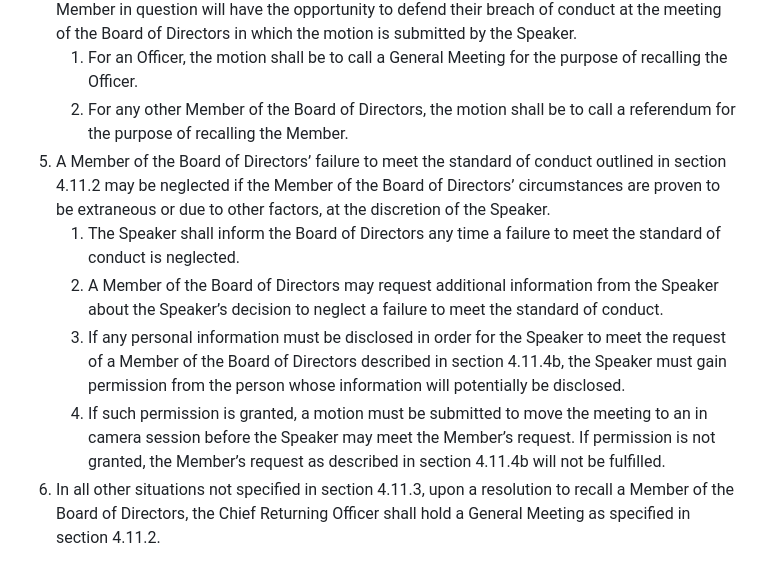
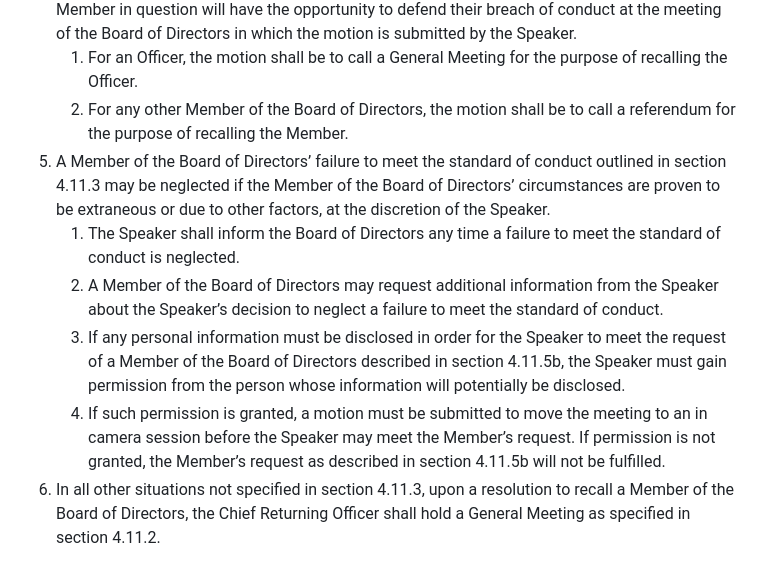
Before and after one commit to skule/bylaws, a Markdown page: bylaw-1.md, the part around the change. Rendered like a GitHub page.

Commit message:
Fix section references

```diff
--- a/bylaw-1.md
+++ b/bylaw-1.md
@@ -321,11 +321,11 @@ subtitle: The Constitution
 1. If a Member of the Board of Directors breaches the standard of conduct outlined in section 4.11.3, the Speaker shall submit a motion at the next monthly meeting of the Board of Directors following the breach of conduct to begin the process of recalling the Member in question. The Member in question will have the opportunity to defend their breach of conduct at the meeting of the Board of Directors in which the motion is submitted by the Speaker.
    1. For an Officer, the motion shall be to call a General Meeting for the purpose of recalling the Officer.
    1. For any other Member of the Board of Directors, the motion shall be to call a referendum for the purpose of recalling the Member.
-1. A Member of the Board of Directors’ failure to meet the standard of conduct outlined in section 4.11.2 may be neglected if the Member of the Board of Directors’ circumstances are proven to be extraneous or due to other factors, at the discretion of the Speaker.
+1. A Member of the Board of Directors’ failure to meet the standard of conduct outlined in section 4.11.3 may be neglected if the Member of the Board of Directors’ circumstances are proven to be extraneous or due to other factors, at the discretion of the Speaker.
    1. The Speaker shall inform the Board of Directors any time a failure to meet the standard of conduct is neglected.
    1. A Member of the Board of Directors may request additional information from the Speaker about the Speaker’s decision to neglect a failure to meet the standard of conduct.
-   1. If any personal information must be disclosed in order for the Speaker to meet the request of a Member of the Board of Directors described in section 4.11.4b, the Speaker must gain permission from the person whose information will potentially be disclosed.
-   1. If such permission is granted, a motion must be submitted to move the meeting to an in camera session before the Speaker may meet the Member’s request.  If permission is not granted, the Member’s request as described in section 4.11.4b will not be fulfilled.
+   1. If any personal information must be disclosed in order for the Speaker to meet the request of a Member of the Board of Directors described in section 4.11.5b, the Speaker must gain permission from the person whose information will potentially be disclosed.
+   1. If such permission is granted, a motion must be submitted to move the meeting to an in camera session before the Speaker may meet the Member’s request.  If permission is not granted, the Member’s request as described in section 4.11.5b will not be fulfilled.
 1. In all other situations not specified in section 4.11.3, upon a resolution to recall a Member of the Board of Directors, the Chief Returning Officer shall hold a General Meeting as specified in section 4.11.2.
 
 ## Committees
```
